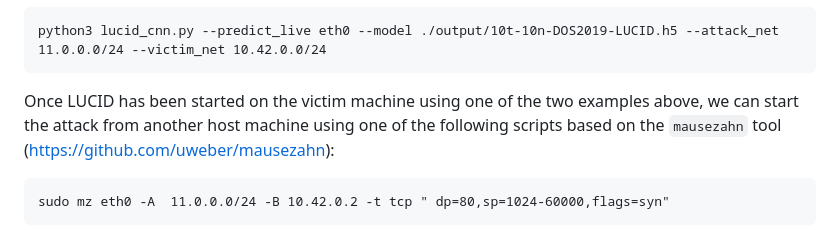
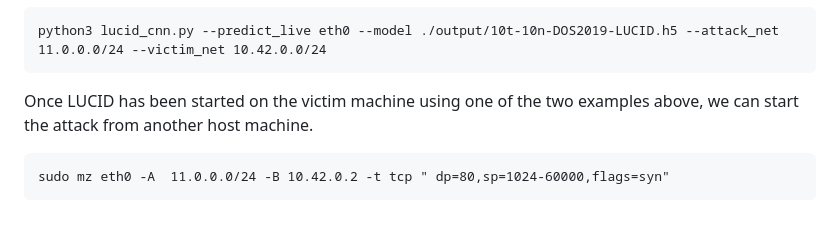
Before and after one commit to Nuwahereza-eng/LUCID-Z---AI-Assisted-Network-Threat-Monitoring, a Markdown page: README.md, the part around the change. Drawn GitHub-style.

Commit message:
enhanced

````diff
--- a/README.md
+++ b/README.md
@@ -242,8 +242,7 @@ Of course, the above dictionary can be changed to meet the address scheme of the
 python3 lucid_cnn.py --predict_live eth0 --model ./output/10t-10n-DOS2019-LUCID.h5 --attack_net 11.0.0.0/24 --victim_net 10.42.0.0/24
 ```
 
-Once LUCID has been started on the victim machine using one of the two examples above, we can start the attack from another host machine using one of the following scripts based on the ```mausezahn``` tool (https://github.com/uweber/mausezahn):
-
+Once LUCID has been started on the victim machine using one of the two examples above, we can start the attack from another host machine.
 ```
 sudo mz eth0 -A  11.0.0.0/24 -B 10.42.0.2 -t tcp " dp=80,sp=1024-60000,flags=syn"
 ```
````
